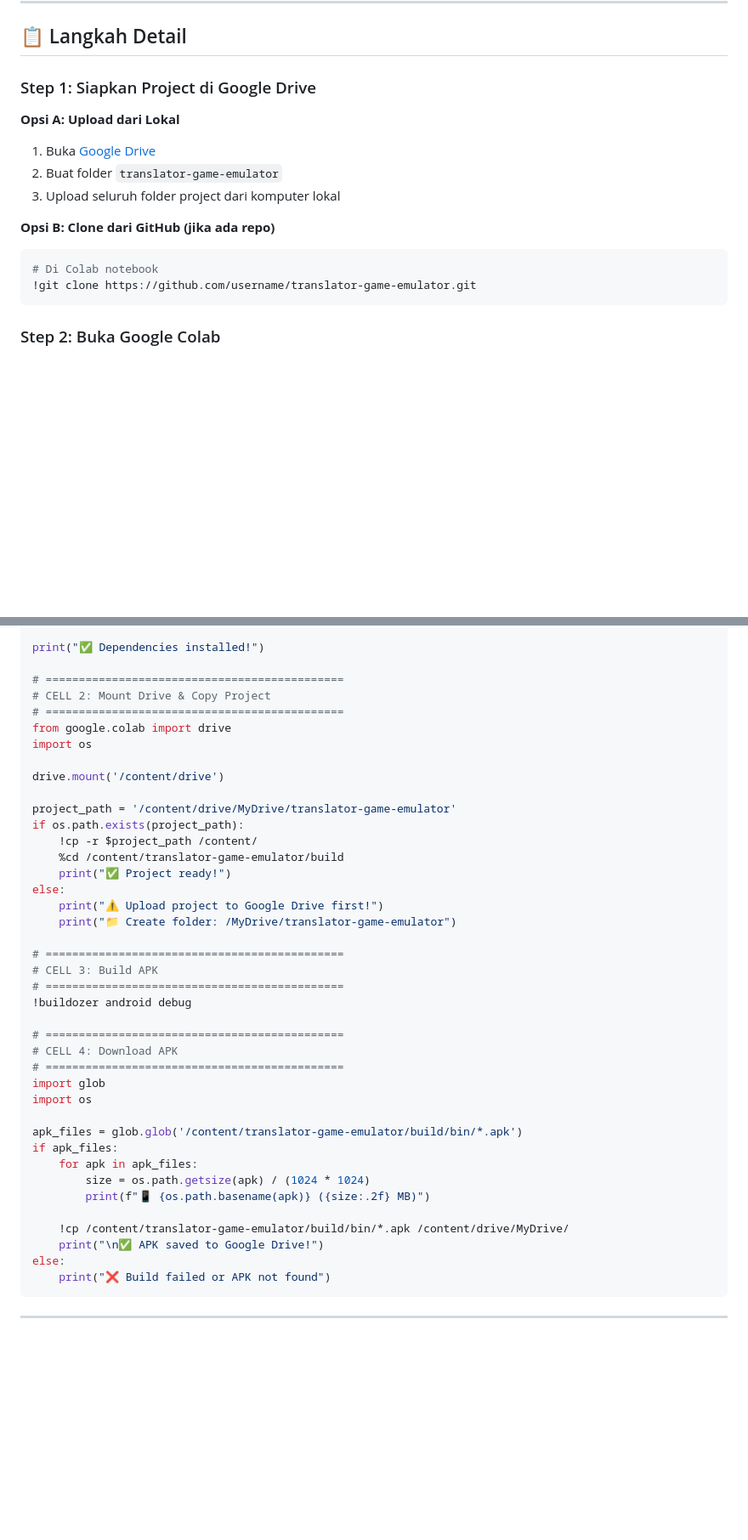
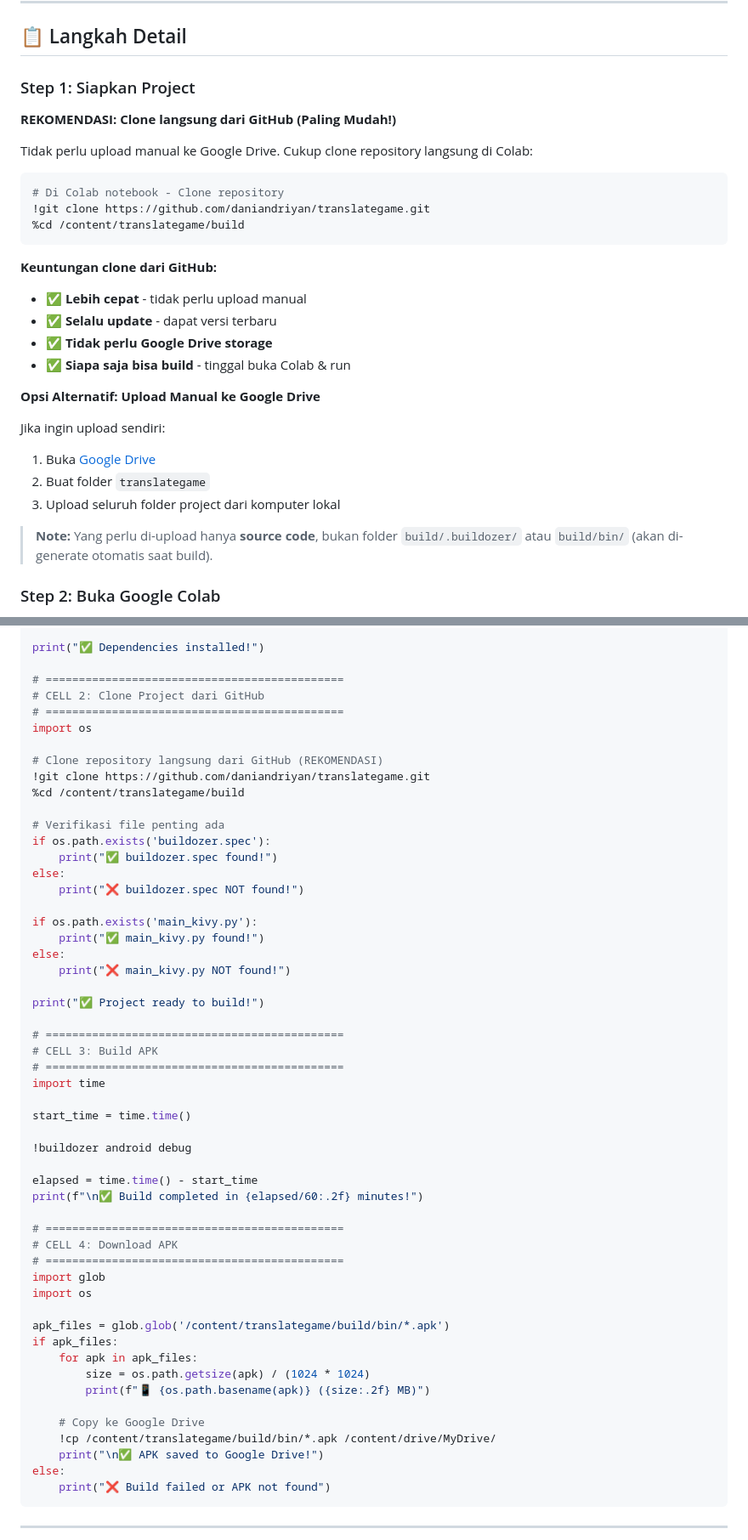
Before and after one commit to daniandriyan/translategame, a Markdown page: docs/BUILD_COLAB.md, 2 parts joined by grey strips. Shown at 85% size. Rendered like a GitHub page; blank space fills up the shorter version.

````diff
--- a/docs/BUILD_COLAB.md
+++ b/docs/BUILD_COLAB.md
@@ -94,18 +94,32 @@ print("✅ Build selesai! APK sudah ada di Google Drive Anda.")
 
 ## 📋 Langkah Detail
 
-### Step 1: Siapkan Project di Google Drive
+### Step 1: Siapkan Project
 
-**Opsi A: Upload dari Lokal**
+**REKOMENDASI: Clone langsung dari GitHub (Paling Mudah!)**
+
+Tidak perlu upload manual ke Google Drive. Cukup clone repository langsung di Colab:
+
+```python
+# Di Colab notebook - Clone repository
+!git clone https://github.com/daniandriyan/translategame.git
+%cd /content/translategame/build
+```
+
+**Keuntungan clone dari GitHub:**
+- ✅ **Lebih cepat** - tidak perlu upload manual
+- ✅ **Selalu update** - dapat versi terbaru
+- ✅ **Tidak perlu Google Drive storage**
+- ✅ **Siapa saja bisa build** - tinggal buka Colab & run
+
+**Opsi Alternatif: Upload Manual ke Google Drive**
+
+Jika ingin upload sendiri:
 1. Buka [Google Drive](https://drive.google.com/)
-2. Buat folder `translator-game-emulator`
+2. Buat folder `translategame`
 3. Upload seluruh folder project dari komputer lokal
 
-**Opsi B: Clone dari GitHub (jika ada repo)**
-```python
-# Di Colab notebook
-!git clone https://github.com/username/translator-game-emulator.git
-```
+> **Note:** Yang perlu di-upload hanya **source code**, bukan folder `build/.buildozer/` atau `build/bin/` (akan di-generate otomatis saat build).
 
 ### Step 2: Buka Google Colab
 
@@ -375,26 +430,38 @@ Berikut template lengkap yang bisa langsung copy-paste ke Colab:
 print("✅ Dependencies installed!")
 
 # =============================================
-# CELL 2: Mount Drive & Copy Project
+# CELL 2: Clone Project dari GitHub
 # =============================================
-from google.colab import drive
 import os
 
-drive.mount('/content/drive')
+# Clone repository langsung dari GitHub (REKOMENDASI)
+!git clone https://github.com/daniandriyan/translategame.git
+%cd /content/translategame/build
 
-project_path = '/content/drive/MyDrive/translator-game-emulator'
-if os.path.exists(project_path):
-    !cp -r $project_path /content/
-    %cd /content/translator-game-emulator/build
-    print("✅ Project ready!")
+# Verifikasi file penting ada
+if os.path.exists('buildozer.spec'):
+    print("✅ buildozer.spec found!")
 else:
-    print("⚠️ Upload project to Google Drive first!")
-    print("📁 Create folder: /MyDrive/translator-game-emulator")
+    print("❌ buildozer.spec NOT found!")
+
+if os.path.exists('main_kivy.py'):
+    print("✅ main_kivy.py found!")
+else:
+    print("❌ main_kivy.py NOT found!")
+
+print("✅ Project ready to build!")
 
 # =============================================
 # CELL 3: Build APK
 # =============================================
+import time
+
+start_time = time.time()
+
 !buildozer android debug
+
+elapsed = time.time() - start_time
+print(f"\n✅ Build completed in {elapsed/60:.2f} minutes!")
 
 # =============================================
 # CELL 4: Download APK
@@ -402,13 +469,14 @@ else:
 import glob
 import os
 
-apk_files = glob.glob('/content/translator-game-emulator/build/bin/*.apk')
+apk_files = glob.glob('/content/translategame/build/bin/*.apk')
 if apk_files:
     for apk in apk_files:
         size = os.path.getsize(apk) / (1024 * 1024)
         print(f"📱 {os.path.basename(apk)} ({size:.2f} MB)")
 
-    !cp /content/translator-game-emulator/build/bin/*.apk /content/drive/MyDrive/
+    # Copy ke Google Drive
+    !cp /content/translategame/build/bin/*.apk /content/drive/MyDrive/
     print("\n✅ APK saved to Google Drive!")
 else:
     print("❌ Build failed or APK not found")
````
Also changed, not shown: other parts of docs/BUILD_COLAB.md (+100 -17 lines).
